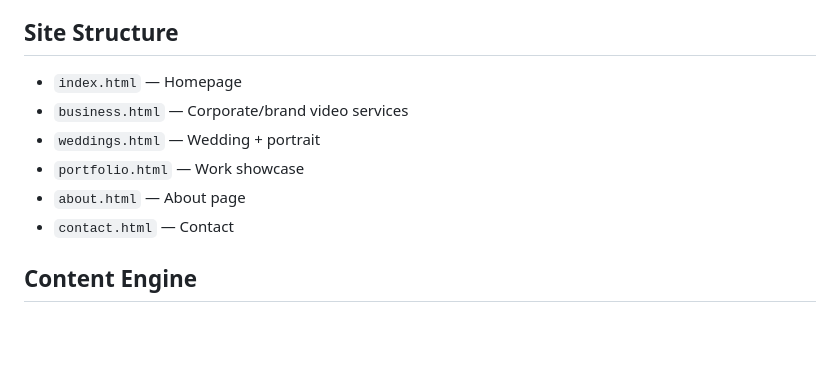
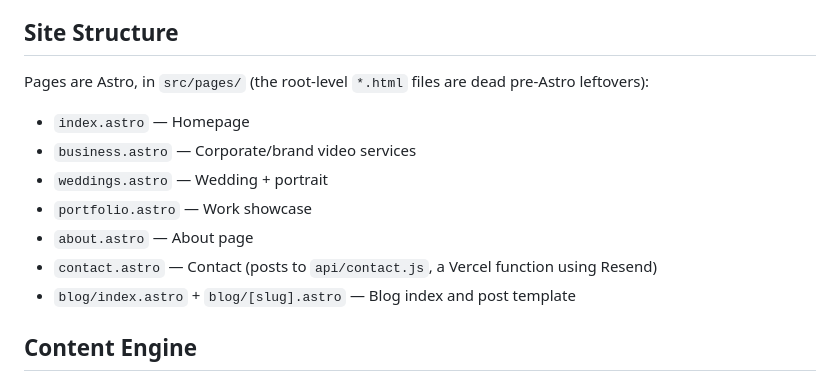
Before and after one commit to SDubMedia/sdubmedia-redesign, a Markdown page: CLAUDE.md, the part around one of its changes. Drawn GitHub-style; blank space fills up the shorter version.

```diff
--- a/CLAUDE.md
+++ b/CLAUDE.md
@@ -18,12 +18,14 @@ Rank for Nashville corporate video keywords. Compete with tonefilms.com.
 Build topical authority around "Nashville video production."
 
 ## Site Structure
-- `index.html` — Homepage
-- `business.html` — Corporate/brand video services
-- `weddings.html` — Wedding + portrait
-- `portfolio.html` — Work showcase
-- `about.html` — About page
-- `contact.html` — Contact
+Pages are Astro, in `src/pages/` (the root-level `*.html` files are dead pre-Astro leftovers):
+- `index.astro` — Homepage
+- `business.astro` — Corporate/brand video services
+- `weddings.astro` — Wedding + portrait
+- `portfolio.astro` — Work showcase
+- `about.astro` — About page
+- `contact.astro` — Contact (posts to `api/contact.js`, a Vercel function using Resend)
+- `blog/index.astro` + `blog/[slug].astro` — Blog index and post template
 
 ## Content Engine
 - `content/context/` — Read this before writing ANYTHING. Brand voice, style guide, examples.
```
Also changed, not shown: other parts of CLAUDE.md (+40 -7 lines).
